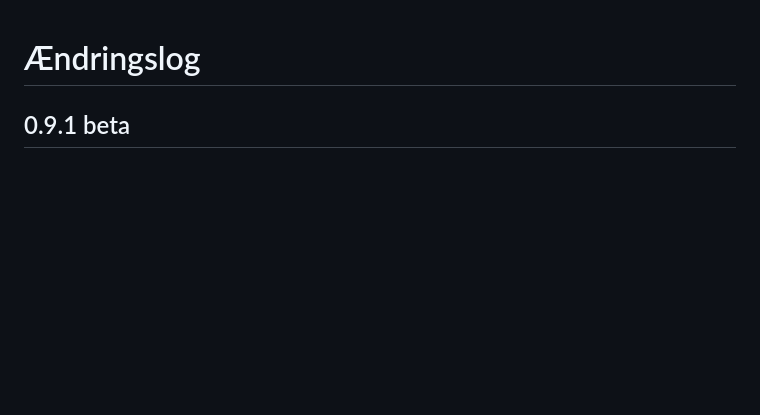
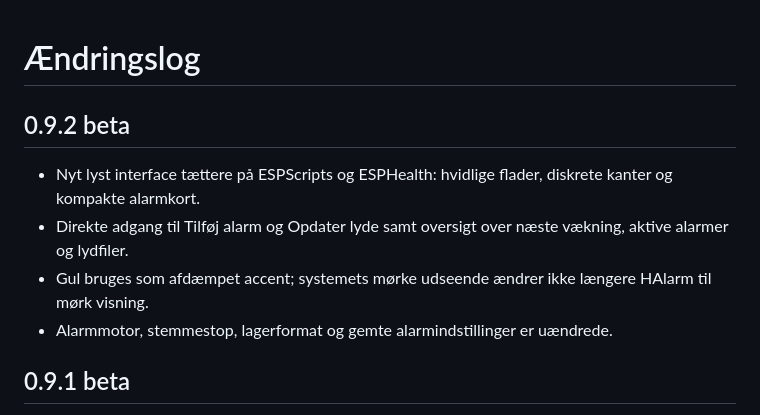
Before and after one commit to JRJenZens/HAlarm, a Markdown page: CHANGELOG.md, the part around the change. GitHub-like rendering; blank space fills up the shorter version.

Commit message:
Restyle HAlarm with a light ESPScripts-inspired interface

```diff
--- a/CHANGELOG.md
+++ b/CHANGELOG.md
@@ -1,4 +1,11 @@
 # Ændringslog
+
+## 0.9.2 beta
+
+- Nyt lyst interface tættere på ESPScripts og ESPHealth: hvidlige flader, diskrete kanter og kompakte alarmkort.
+- Direkte adgang til Tilføj alarm og Opdater lyde samt oversigt over næste vækning, aktive alarmer og lydfiler.
+- Gul bruges som afdæmpet accent; systemets mørke udseende ændrer ikke længere HAlarm til mørk visning.
+- Alarmmotor, stemmestop, lagerformat og gemte alarmindstillinger er uændrede.
 
 ## 0.9.1 beta
 
```
Also changed, not shown: README.md (+2 -2 lines), docs/validation.md (+2 -2 lines), docs/preview-dark.png, docs/preview-mobile.png, docs/preview.png, 3 other files.
